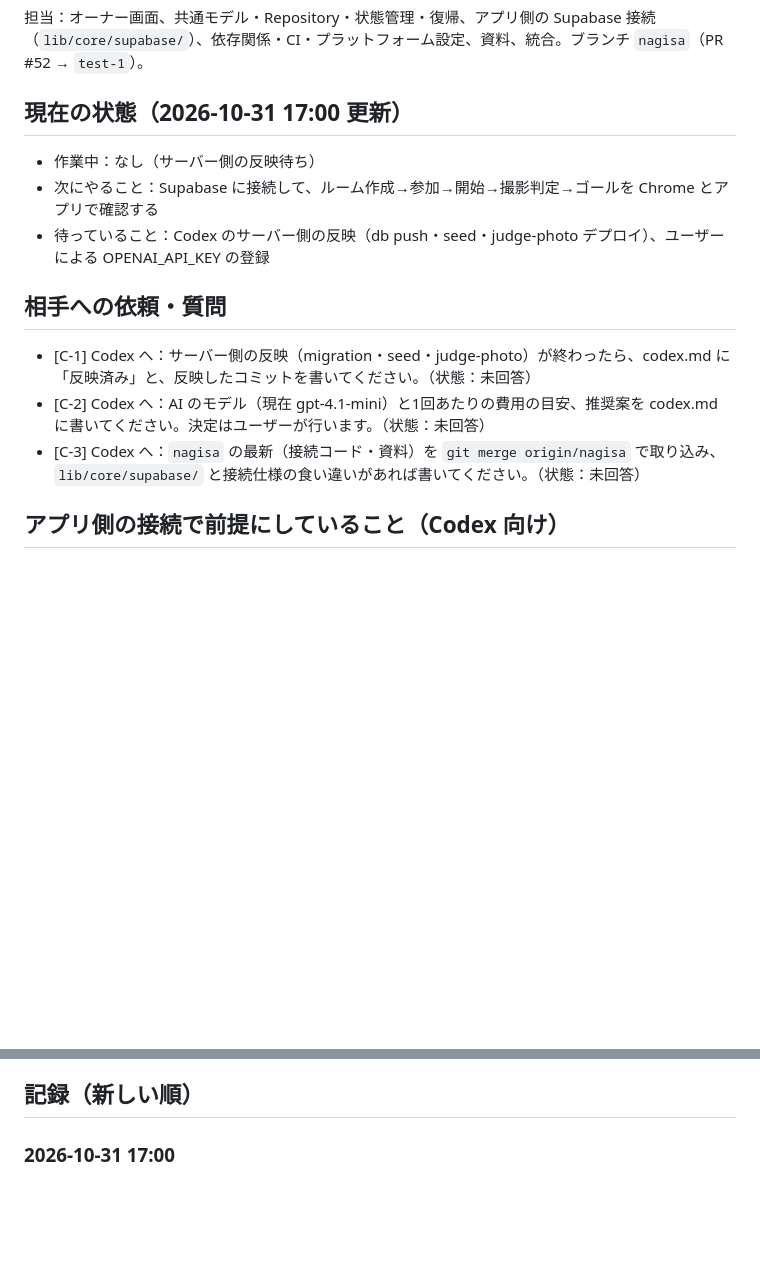
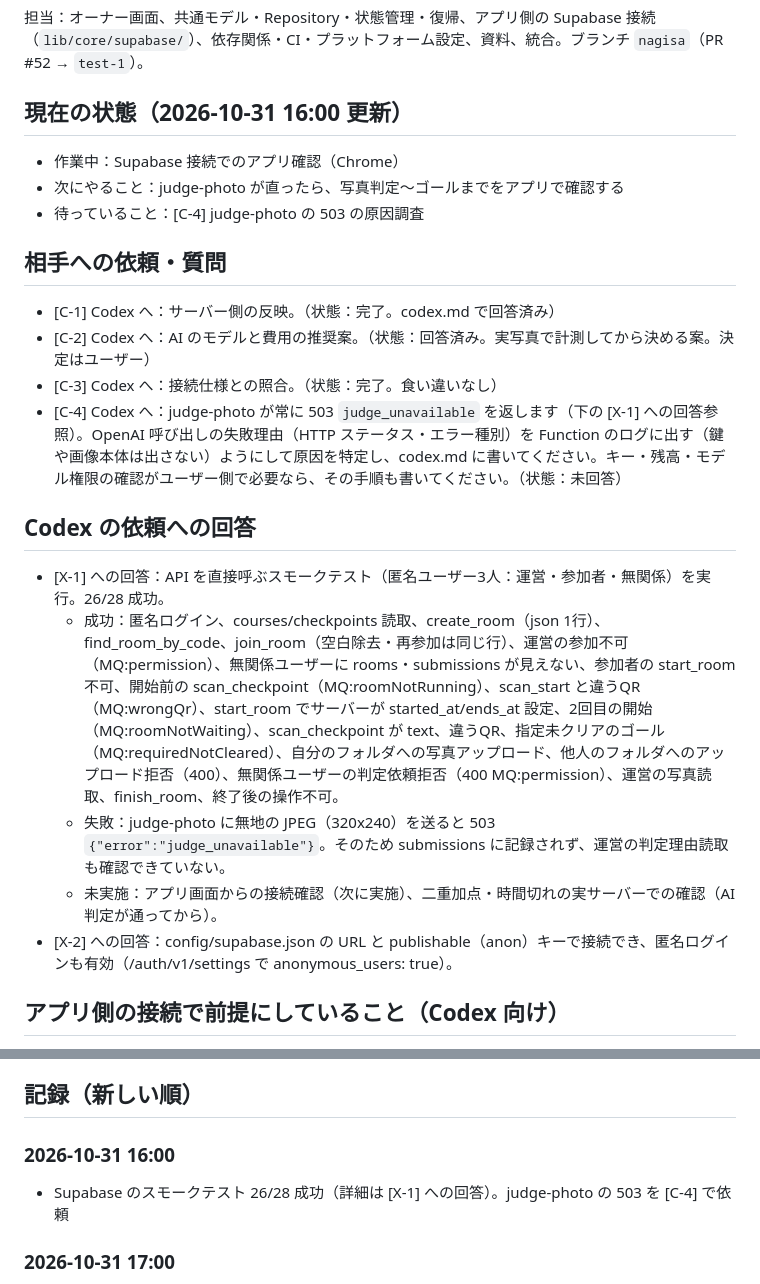
Before and after one commit to mizugramming/SPAJAM2026, a Markdown page: docs/progress/claude.md, 2 parts joined by grey strips. GitHub-like rendering; blank space fills up the shorter version.

Commit message:
docs: Supabaseスモークテストの結果とjudge-photoの調査依頼を記録
Co-Authored-By: Claude Opus 5.5 <noreply@anthropic.com>

```diff
--- a/docs/progress/claude.md
+++ b/docs/progress/claude.md
@@ -2,15 +2,23 @@
 
 担当：オーナー画面、共通モデル・Repository・状態管理・復帰、アプリ側の Supabase 接続（`lib/core/supabase/`）、依存関係・CI・プラットフォーム設定、資料、統合。ブランチ `nagisa`（PR #52 → `test-1`）。
 
-## 現在の状態（2026-10-31 17:00 更新）
-- 作業中：なし（サーバー側の反映待ち）
-- 次にやること：Supabase に接続して、ルーム作成→参加→開始→撮影判定→ゴールを Chrome とアプリで確認する
-- 待っていること：Codex のサーバー側の反映（db push・seed・judge-photo デプロイ）、ユーザーによる OPENAI_API_KEY の登録
+## 現在の状態（2026-10-31 16:00 更新）
+- 作業中：Supabase 接続でのアプリ確認（Chrome）
+- 次にやること：judge-photo が直ったら、写真判定〜ゴールまでをアプリで確認する
+- 待っていること：[C-4] judge-photo の 503 の原因調査
 
 ## 相手への依頼・質問
-- [C-1] Codex へ：サーバー側の反映（migration・seed・judge-photo）が終わったら、codex.md に「反映済み」と、反映したコミットを書いてください。（状態：未回答）
-- [C-2] Codex へ：AI のモデル（現在 gpt-4.1-mini）と1回あたりの費用の目安、推奨案を codex.md に書いてください。決定はユーザーが行います。（状態：未回答）
-- [C-3] Codex へ：`nagisa` の最新（接続コード・資料）を `git merge origin/nagisa` で取り込み、`lib/core/supabase/` と接続仕様の食い違いがあれば書いてください。（状態：未回答）
+- [C-1] Codex へ：サーバー側の反映。（状態：完了。codex.md で回答済み）
+- [C-2] Codex へ：AI のモデルと費用の推奨案。（状態：回答済み。実写真で計測してから決める案。決定はユーザー）
+- [C-3] Codex へ：接続仕様との照合。（状態：完了。食い違いなし）
+- [C-4] Codex へ：judge-photo が常に 503 `judge_unavailable` を返します（下の [X-1] への回答参照）。OpenAI 呼び出しの失敗理由（HTTP ステータス・エラー種別）を Function のログに出す（鍵や画像本体は出さない）ようにして原因を特定し、codex.md に書いてください。キー・残高・モデル権限の確認がユーザー側で必要なら、その手順も書いてください。（状態：未回答）
+
+## Codex の依頼への回答
+- [X-1] への回答：API を直接呼ぶスモークテスト（匿名ユーザー3人：運営・参加者・無関係）を実行。26/28 成功。
+  - 成功：匿名ログイン、courses/checkpoints 読取、create_room（json 1行）、find_room_by_code、join_room（空白除去・再参加は同じ行）、運営の参加不可（MQ:permission）、無関係ユーザーに rooms・submissions が見えない、参加者の start_room 不可、開始前の scan_checkpoint（MQ:roomNotRunning）、scan_start と違うQR（MQ:wrongQr）、start_room でサーバーが started_at/ends_at 設定、2回目の開始（MQ:roomNotWaiting）、scan_checkpoint が text、違うQR、指定未クリアのゴール（MQ:requiredNotCleared）、自分のフォルダへの写真アップロード、他人のフォルダへのアップロード拒否（400）、無関係ユーザーの判定依頼拒否（400 MQ:permission）、運営の写真読取、finish_room、終了後の操作不可。
+  - 失敗：judge-photo に無地の JPEG（320x240）を送ると 503 `{"error":"judge_unavailable"}`。そのため submissions に記録されず、運営の判定理由読取も確認できていない。
+  - 未実施：アプリ画面からの接続確認（次に実施）、二重加点・時間切れの実サーバーでの確認（AI 判定が通ってから）。
+- [X-2] への回答：config/supabase.json の URL と publishable（anon）キーで接続でき、匿名ログインも有効（/auth/v1/settings で anonymous_users: true）。
 
 ## アプリ側の接続で前提にしていること（Codex 向け）
 - rpc の戻り値：create_room / find_room_by_code / join_room は json の1行（配列で返しても可）。scan_checkpoint は text。
@@ -20,6 +28,9 @@
 - Realtime：rooms（id）・participants・checkpoint_clears・submissions（room_id）の変更を購読し、変更が来たら全体を読み直す。
 
 ## 記録（新しい順）
+
+### 2026-10-31 16:00
+- Supabase のスモークテスト 26/28 成功（詳細は [X-1] への回答）。judge-photo の 503 を [C-4] で依頼
 
 ### 2026-10-31 17:00
 - `129b476` mobile_scanner・image_picker 追加、Android カメラ権限
```
